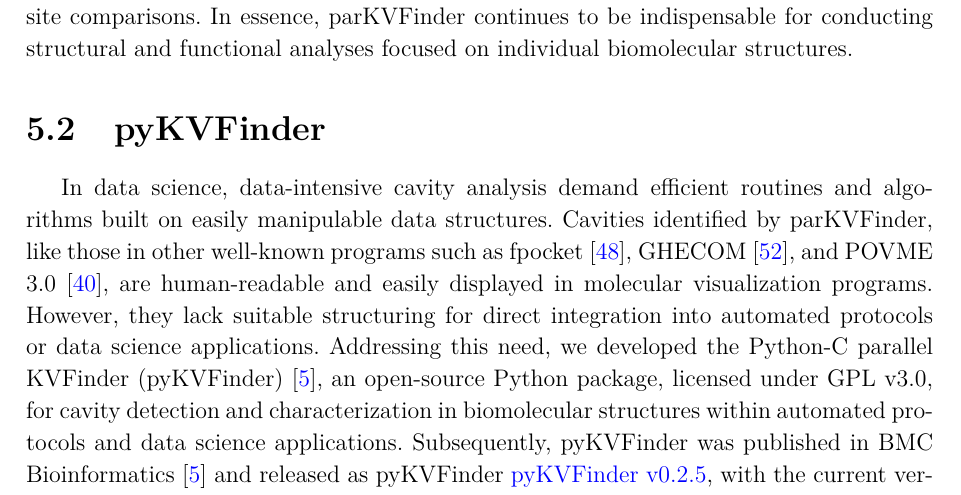
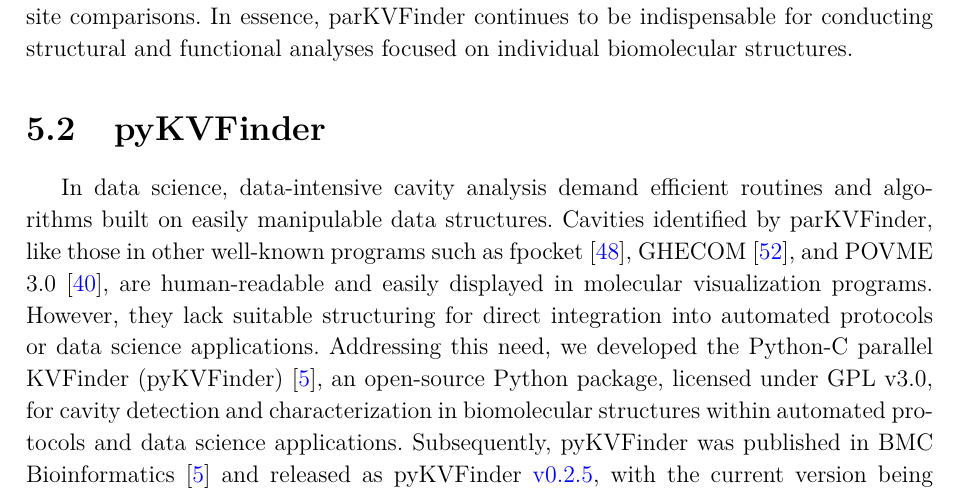
Before and after one commit to jvsguerra/PhDThesis, a LaTeX thesis (phdthesis.tex): part of page 47 of 57, cut so that both start at the same text. Compiled offline with pdfLaTeX; a missing bibliography style is replaced by a similar one.

Commit message:
Update pyKVFinder section

```diff
--- a/phdthesis.tex
+++ b/phdthesis.tex
@@ -1007,7 +1007,7 @@ Despite the successful application of parKVFinder in \acs{MD} simulations \cite{
 
 \section{pyKVFinder}
 
-In data science, data-intensive cavity analysis demand efficient routines and algorithms built on easily manipulable data structures. Cavities identified by parKVFinder, like those in other well-known programs such as fpocket \cite{fpocket}, GHECOM \cite{ghecom}, and POVME 3.0 \cite{povme}, are human-readable and easily displayed in molecular visualization programs. However, they lack suitable structuring for direct integration into automated protocols or data science applications. Addressing this need, we developed the \ac{pyKVFinder} \cite{guerra2021}, an open-source Python package, licensed under GPL v3.0, for cavity detection and characterization in biomolecular structures within automated protocols and data science applications. Subsequently, pyKVFinder was published in BMC Bioinformatics \cite{guerra2021} and released as pyKVFinder \href{https://github.com/LBC-LNBio/pyKVFinder/tree/v0.2.5}{pyKVFinder v0.2.5}, with the current version being \href{https://github.com/LBC-LNBio/pyKVFinder/tree/v0.6.9}{v0.6.9}. The source code is under continuous development and available at the following repository: https://github.com/LBC-LNBio/pyKVFinder.
+In data science, data-intensive cavity analysis demand efficient routines and algorithms built on easily manipulable data structures. Cavities identified by parKVFinder, like those in other well-known programs such as fpocket \cite{fpocket}, GHECOM \cite{ghecom}, and POVME 3.0 \cite{povme}, are human-readable and easily displayed in molecular visualization programs. However, they lack suitable structuring for direct integration into automated protocols or data science applications. Addressing this need, we developed the \ac{pyKVFinder} \cite{guerra2021}, an open-source Python package, licensed under GPL v3.0, for cavity detection and characterization in biomolecular structures within automated protocols and data science applications. Subsequently, pyKVFinder was published in BMC Bioinformatics \cite{guerra2021} and released as pyKVFinder \href{https://github.com/LBC-LNBio/pyKVFinder/tree/v0.2.5}{v0.2.5}, with the current version being \href{https://github.com/LBC-LNBio/pyKVFinder/tree/v0.6.9}{v0.6.9}. The source code is under continuous development and available at the following repository: https://github.com/LBC-LNBio/pyKVFinder.
 
 pyKVFinder employs a \ac{SWIG} (\url{https://www.swig.org}) to extend \acs{3D} grid operations, written in C, to the high-level programming language, Python. In pyKVFinder, the target biomolecule is inserted in a regular 3D grid, stored as an \ac{ndarray} from the NumPy package \cite{numpy}. To detect cavities, the tool uses a dual-probe algorithm, as shown in Figure \ref{fig:parkvfinder-schema}, which scans the biomolecular structure for regions of inaccessibility (\ie, cavities). In addition to cavity properties like volume, area, and interface residues stored as Python dictionaries, pyKVFinder calculates cavity depth and hydrophobicity. Both cavity points and these morphological and physicochemical properties are stored in \acsp{ndarray} and can be visualized using Python molecular visualization packages (\eg, NGLView \cite{nglview} and plotly \cite{plotly}). Moreover, pyKVFinder can be integrated with various scientific packages and libraries (\eg, scikit-learn \cite{scikit-learn} and SciPy \cite{scipy}) for mathematical calculations, statistical analysis, and \acs{3D} visualization using interactive interfaces (\eg, IPython, Jupyter, and JupyterLab notebooks). Thus, pyKVFinder facilitates complex analyses of biostructural data with protocols and algorithms within the Python ecosystem, serving as a building block for new applications in data science, rational drug design, and drug discovery. In essence, pyKVFinder provides a versatile means of detecting and characterizing biomolecular cavities and integrating this information into automated protocols and data science applications.
 
```
